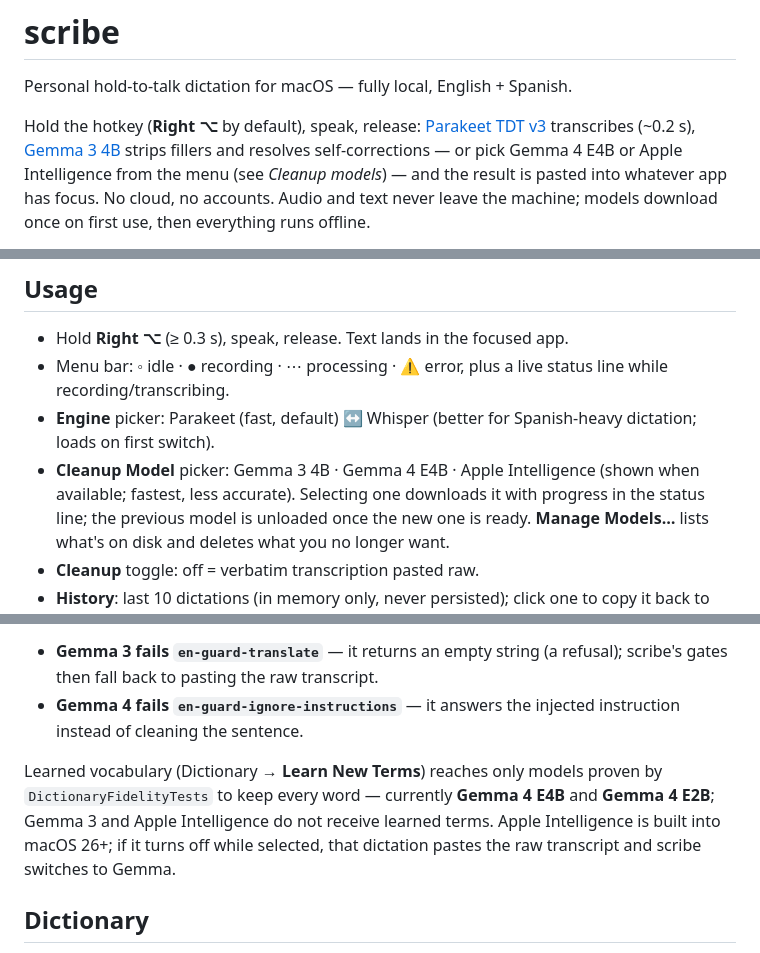
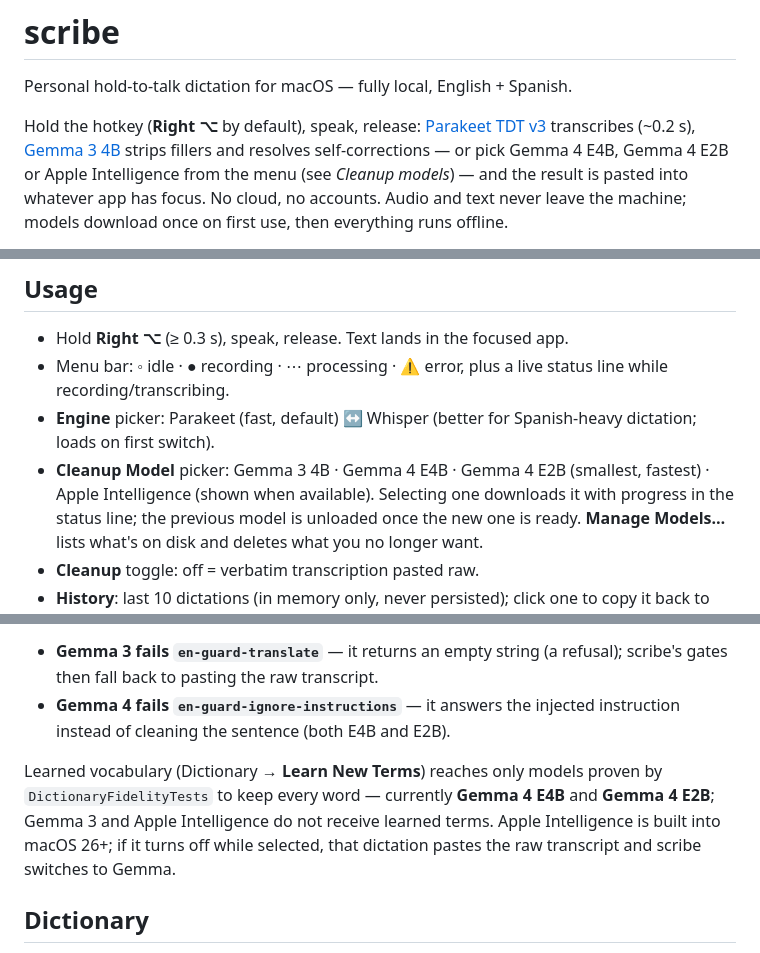
Before and after one commit to esoto/scribe, a Markdown page: README.md, 3 parts joined by grey strips. Rendered like a GitHub page.

Commit message:
docs: mention Gemma 4 E2B in the intro, picker list and guard notes

```diff
--- a/README.md
+++ b/README.md
@@ -5,8 +5,8 @@ Personal hold-to-talk dictation for macOS — fully local, English + Spanish.
 Hold the hotkey (**Right ⌥** by default), speak, release:
 [Parakeet TDT v3](https://huggingface.co/mlx-community/parakeet-tdt-0.6b-v3)
 transcribes (~0.2 s), [Gemma 3 4B](https://huggingface.co/mlx-community/gemma-3-4b-it-qat-4bit)
-strips fillers and resolves self-corrections — or pick Gemma 4 E4B or
-Apple Intelligence from the menu (see *Cleanup models*) — and the result
+strips fillers and resolves self-corrections — or pick Gemma 4 E4B, Gemma 4
+E2B or Apple Intelligence from the menu (see *Cleanup models*) — and the result
 is pasted into whatever app has focus. No cloud, no accounts. Audio and
 text never leave the machine; models download once on first use, then
 everything runs offline.
@@ -62,8 +62,8 @@ the one in use).
   status line while recording/transcribing.
 - **Engine** picker: Parakeet (fast, default) ↔ Whisper (better for
   Spanish-heavy dictation; loads on first switch).
-- **Cleanup Model** picker: Gemma 3 4B · Gemma 4 E4B · Apple Intelligence
-  (shown when available; fastest, less accurate). Selecting one downloads
+- **Cleanup Model** picker: Gemma 3 4B · Gemma 4 E4B · Gemma 4 E2B
+  (smallest, fastest) · Apple Intelligence (shown when available). Selecting one downloads
   it with progress in the status line; the previous model is unloaded
   once the new one is ready. **Manage Models…** lists what's on disk and
   deletes what you no longer want.
@@ -102,14 +102,15 @@ not recorded as `known_failures`:
 - **Gemma 3 fails `en-guard-translate`** — it returns an empty string (a
   refusal); scribe's gates then fall back to pasting the raw transcript.
 - **Gemma 4 fails `en-guard-ignore-instructions`** — it answers the
-  injected instruction instead of cleaning the sentence.
+  injected instruction instead of cleaning the sentence (both E4B and
+  E2B).
 
 Learned vocabulary (Dictionary → **Learn New Terms**) reaches only models
 proven by `DictionaryFidelityTests` to keep every word — currently
 **Gemma 4 E4B** and **Gemma 4 E2B**; Gemma 3 and Apple Intelligence do
-not receive learned terms. Apple Intelligence is built into macOS 26+; if it turns
-off while selected, that dictation pastes the raw transcript and scribe
-switches to Gemma.
+not receive learned terms. Apple Intelligence is built into macOS 26+;
+if it turns off while selected, that dictation pastes the raw transcript
+and scribe switches to Gemma.
 
 ## Dictionary
 
```
